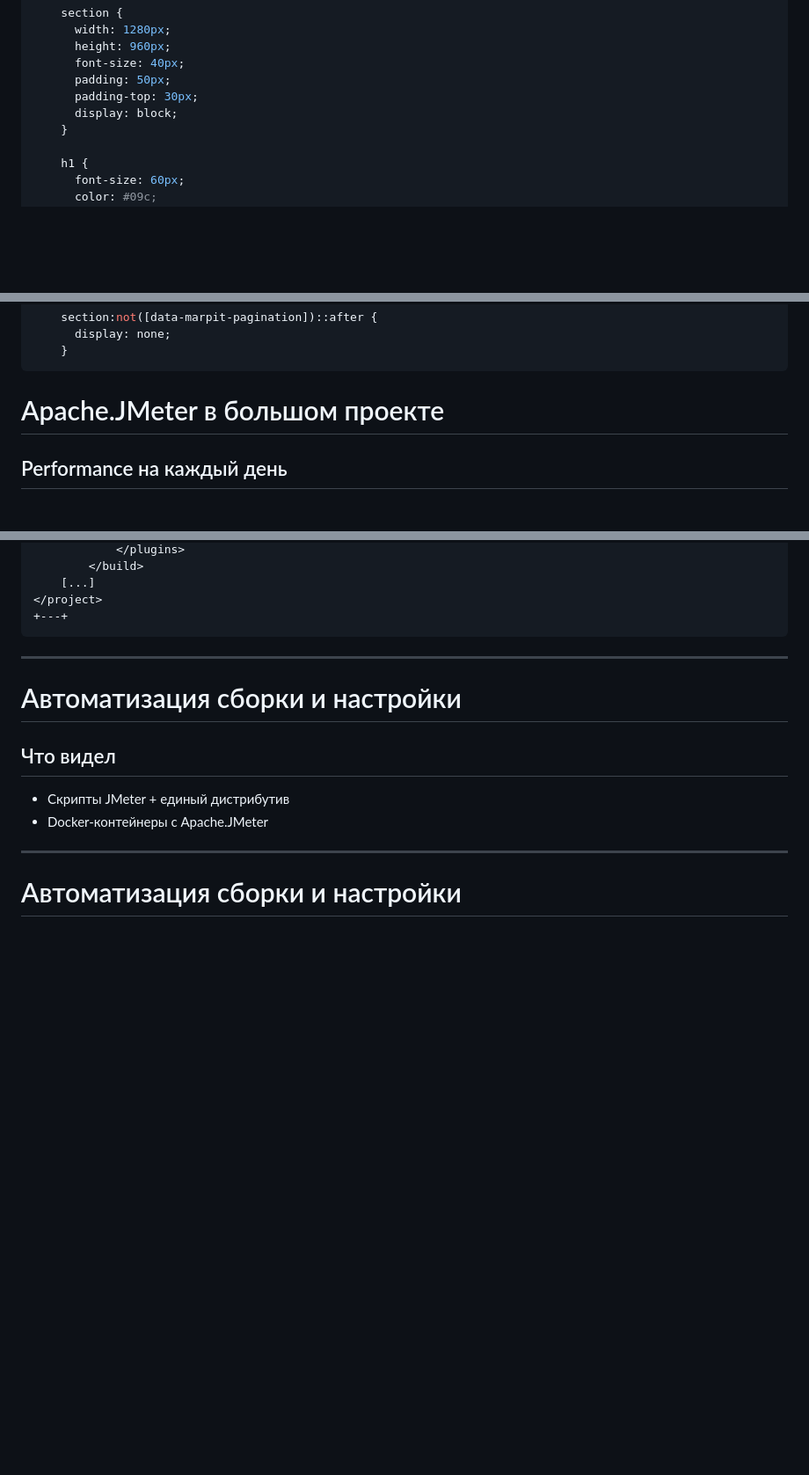
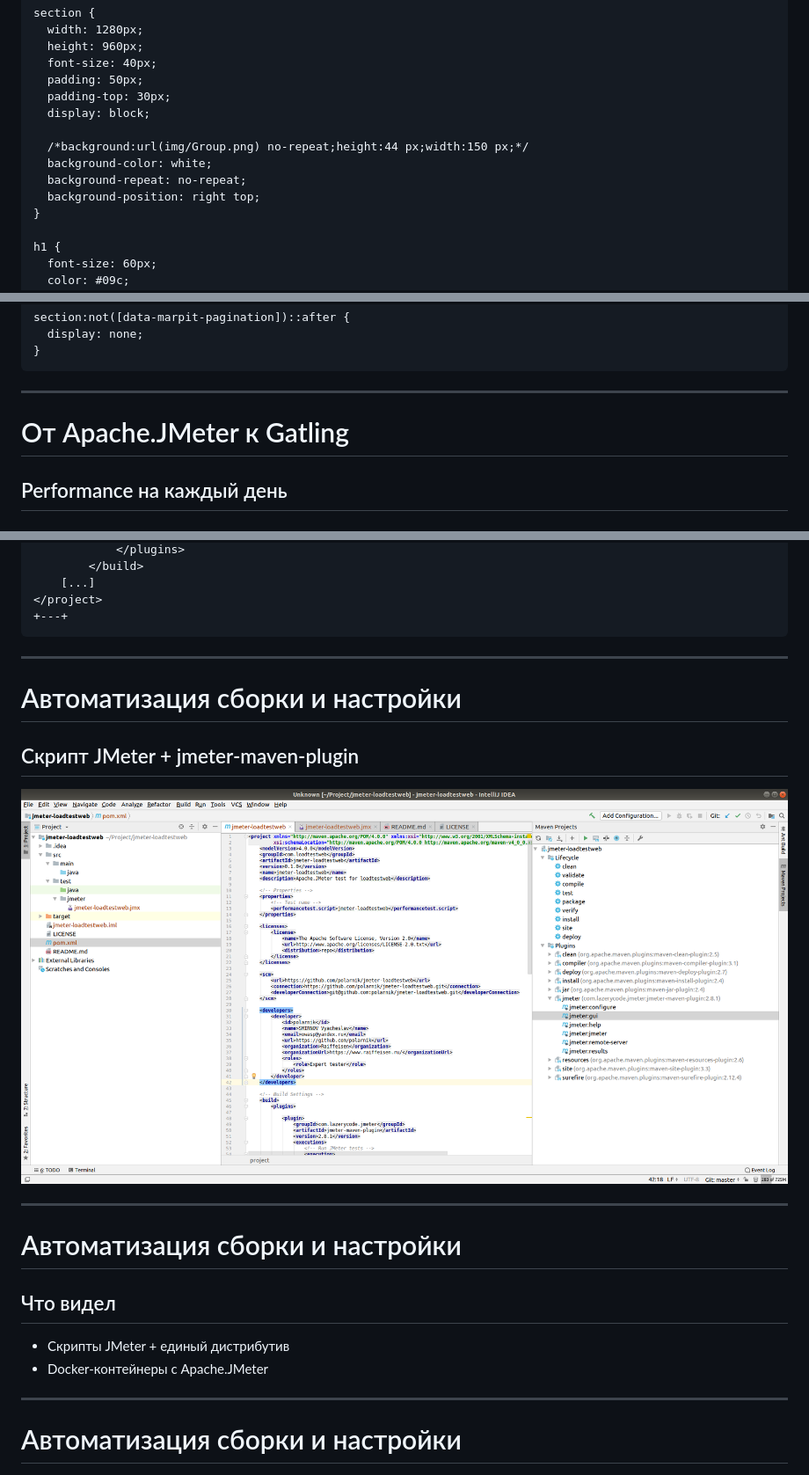
Before and after one commit to polarnik/Apache.JMeter.In.Big.Project, a Markdown page: docs/README.md, 3 parts joined by grey strips. Shown: that part at 88% size. Rendered like a GitHub page; pictures changed too: docs/img/intellij-idea-apache-jmeter-project-blank-4.png (added); blank space fills up the shorter version.

````diff
--- a/docs/README.md
+++ b/docs/README.md
@@ -21,6 +29,11 @@ style: |
       padding: 50px;
       padding-top: 30px;
       display: block;
+
+      /*background:url(img/Group.png) no-repeat;height:44 px;width:150 px;*/
+      background-color: white;
+      background-repeat: no-repeat;
+      background-position: right top;
     }
 
     h1 {
@@ -75,7 +88,7 @@ style: |
 ---
 
 
-# Apache.JMeter в большом проекте
+# От Apache.JMeter к Gatling
 
 ## Performance на каждый день
 
@@ -267,6 +281,16 @@ _footer: https://github.com/jmeter-maven-plugin/jmeter-maven-plugin <br>(2010-10
 +---+
 ```
 
+--------
+<!--
+_footer: https://loadtestweb.wordpress.com/2018/11/16/jmeter-maven-plugin/ <br>https://github.com/polarnik/jmeter-loadtestweb
+_class: center
+-->
+# Автоматизация сборки и настройки
+
+## Скрипт JMeter + jmeter-maven-plugin
+
+![fit](img/intellij-idea-apache-jmeter-project-blank-4.png)
 
 --------
 # Автоматизация сборки и настройки
````
Also changed, not shown: other parts of docs/README.md (+70 -17 lines), docs/img/Group.png (added), docs/img/server.sql.stats.2.png (deleted), docs/img/server.sql.stats.png, 1 other file.
